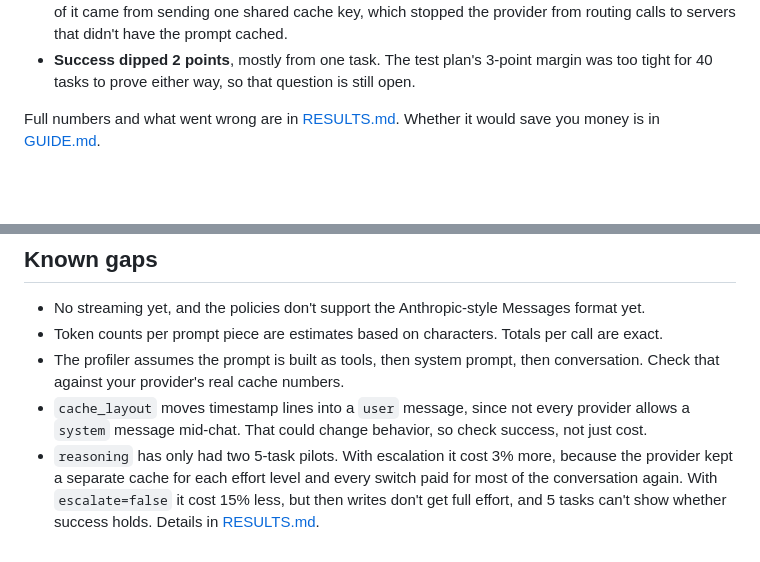
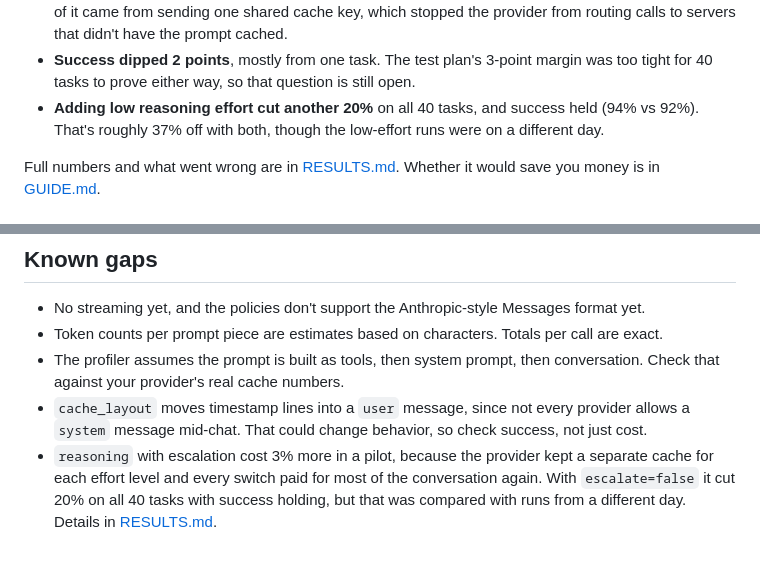
Before and after one commit to IrwinJam/agent-cost-harness, a Markdown page: README.md, 2 parts joined by grey strips. GitHub-like rendering; blank space fills up the shorter version.

Commit message:
Low effort results

```diff
--- a/README.md
+++ b/README.md
@@ -26,6 +26,8 @@ runs each, with and without `cache_layout`. 240 runs, $17.10.
   that didn't have the prompt cached.
 - **Success dipped 2 points**, mostly from one task. The test plan's 3-point margin was too tight for
   40 tasks to prove either way, so that question is still open.
+- **Adding low reasoning effort cut another 20%** on all 40 tasks, and success held (94% vs 92%). That's
+  roughly 37% off with both, though the low-effort runs were on a different day.
 
 Full numbers and what went wrong are in [RESULTS.md](RESULTS.md). Whether it would save you money is in
 [GUIDE.md](GUIDE.md).
@@ -206,7 +208,7 @@ prices in there, under the provider name you pass with `--provider`, before trus
   against your provider's real cache numbers.
 - `cache_layout` moves timestamp lines into a `user` message, since not every provider allows a `system`
   message mid-chat. That could change behavior, so check success, not just cost.
-- `reasoning` has only had two 5-task pilots. With escalation it cost 3% more, because the provider
-  kept a separate cache for each effort level and every switch paid for most of the conversation
-  again. With `escalate=false` it cost 15% less, but then writes don't get full effort, and 5 tasks
-  can't show whether success holds. Details in [RESULTS.md](RESULTS.md).
+- `reasoning` with escalation cost 3% more in a pilot, because the provider kept a separate cache for
+  each effort level and every switch paid for most of the conversation again. With `escalate=false` it
+  cut 20% on all 40 tasks with success holding, but that was compared with runs from a different day.
+  Details in [RESULTS.md](RESULTS.md).
```
Also changed, not shown: GUIDE.md (+5 -0 lines), RESULTS.md (+31 -2 lines).
